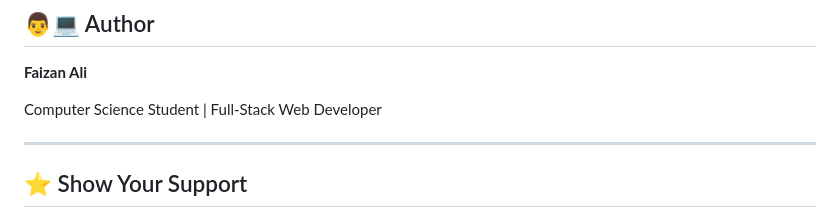
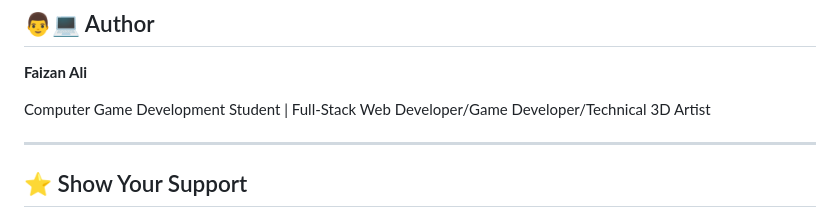
Before and after one commit to Faizan-Ali22/GamePay, a Markdown page: README.md, the part around the change. Rendered like a GitHub page.

Commit message:
Update author description in README.md

```diff
--- a/README.md
+++ b/README.md
@@ -189,7 +189,7 @@ This project is developed for educational and academic purposes.
 
 **Faizan Ali**
 
-Computer Science Student | Full-Stack Web Developer
+Computer Game Development Student | Full-Stack Web Developer/Game Developer/Technical 3D Artist
 
 ---
 
```
